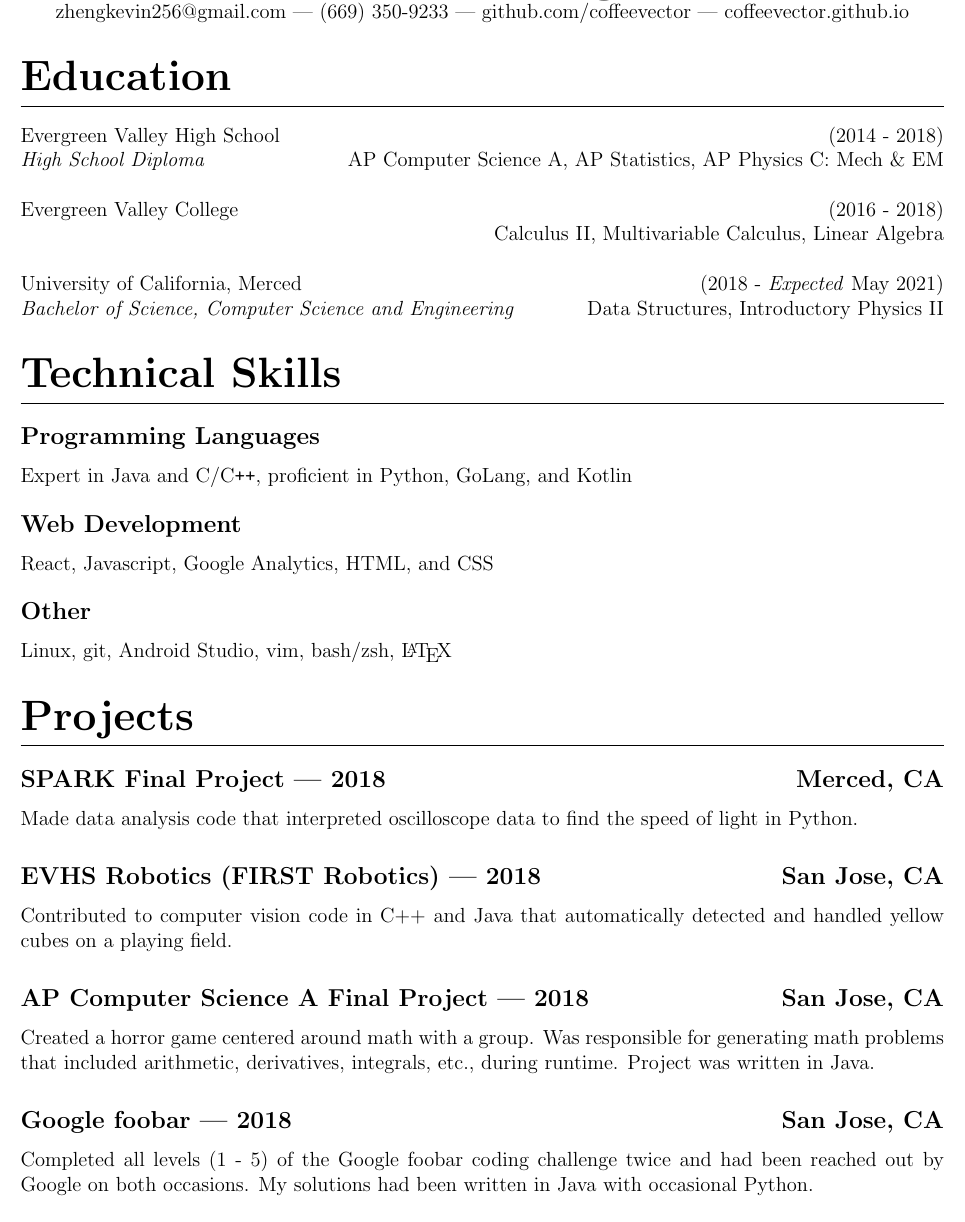
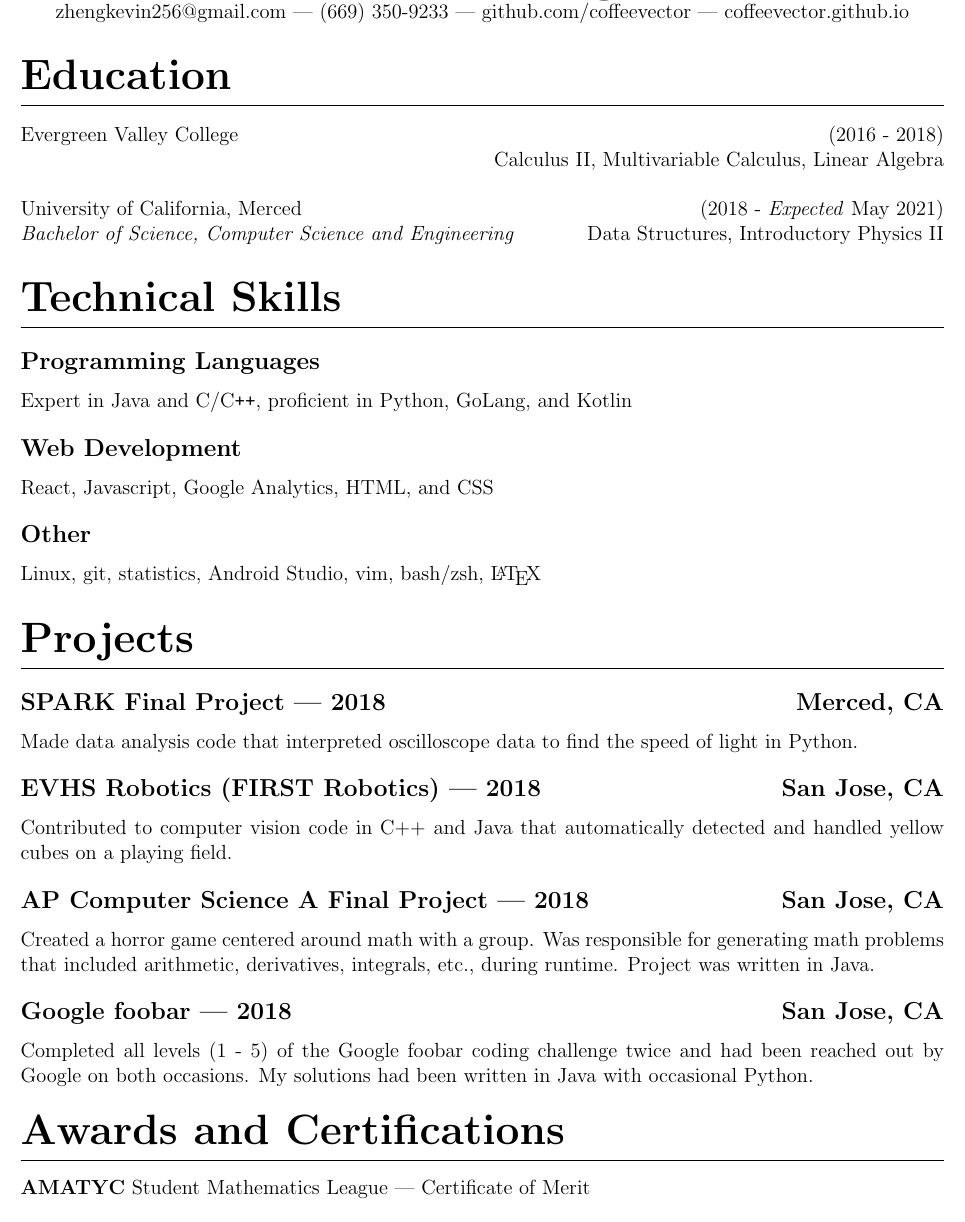
Before and after one commit to KevinPal/Resume-1, a LaTeX CV (Resume.tex): part of the page, cut so that both start at the same text. Compiled offline with pdfLaTeX.

Commit message:
Removed High school, moved statistics to other No longer needs APCSA because of data structures No longer needs AP Physics C because of Introductory physics II

```diff
--- a/Resume.tex
+++ b/Resume.tex
@@ -22,8 +22,6 @@
 \begin{document}
 \maketitle
 \section{Education}
-Evergreen Valley High School\null\hfill (2014 - 2018)\\
-\emph{High School Diploma}\null\hfill AP Computer Science A, AP Statistics, AP Physics C: Mech \& EM\\~\\
 Evergreen Valley College\null\hfill (2016 - 2018)\\
 \null\hfill Calculus II, Multivariable Calculus, Linear Algebra\\~\\
 University of California, Merced\null\hfill(2018 - \emph{Expected} May 2021)\\
@@ -36,15 +34,21 @@ University of California, Merced\null\hfill(2018 - \emph{Expected} May 2021)\\
 	React, Javascript, Google Analytics, HTML, and CSS
 	\vspace*{-2mm}
 	\subsection{Other}
-	Linux, git, Android Studio, vim, bash/zsh, {\LaTeX}
+	Linux, git, statistics, Android Studio, vim, bash/zsh, {\LaTeX}
 \section{Projects}
 	\subsection{SPARK Final Project --- 2018 \null\hfill Merced, CA}
 	\par Made data analysis code that interpreted oscilloscope data to find the speed of light in Python.
+	\vspace*{-2mm}
 	\subsection{EVHS Robotics (FIRST Robotics) --- 2018 \null\hfill San Jose, CA}
 	\par Contributed to computer vision code in C++ and Java that automatically detected and handled yellow cubes on a playing field.
+	\vspace*{-2mm}
 	\subsection{AP Computer Science A Final Project --- 2018 \null\hfill San Jose, CA}
 	\par Created a horror game centered around math with a group. Was responsible for generating math problems that included arithmetic, derivatives, integrals, etc., during runtime. Project was written in Java.
+	\vspace*{-2mm}
 	\subsection{Google foobar --- 2018 \null\hfill San Jose, CA}
 	\par Completed all levels (1 - 5) of the Google foobar coding challenge twice and had been reached out by Google on both occasions.
+	\vspace*{-2mm}
 	My solutions had been written in Java with occasional Python.
+\section{Awards and Certifications}
+	{\bfseries AMATYC} Student Mathematics League --- Certificate of Merit
 \end{document}
```
Also changed, not shown: Resume.pdf, docs/Resume.pdf.
